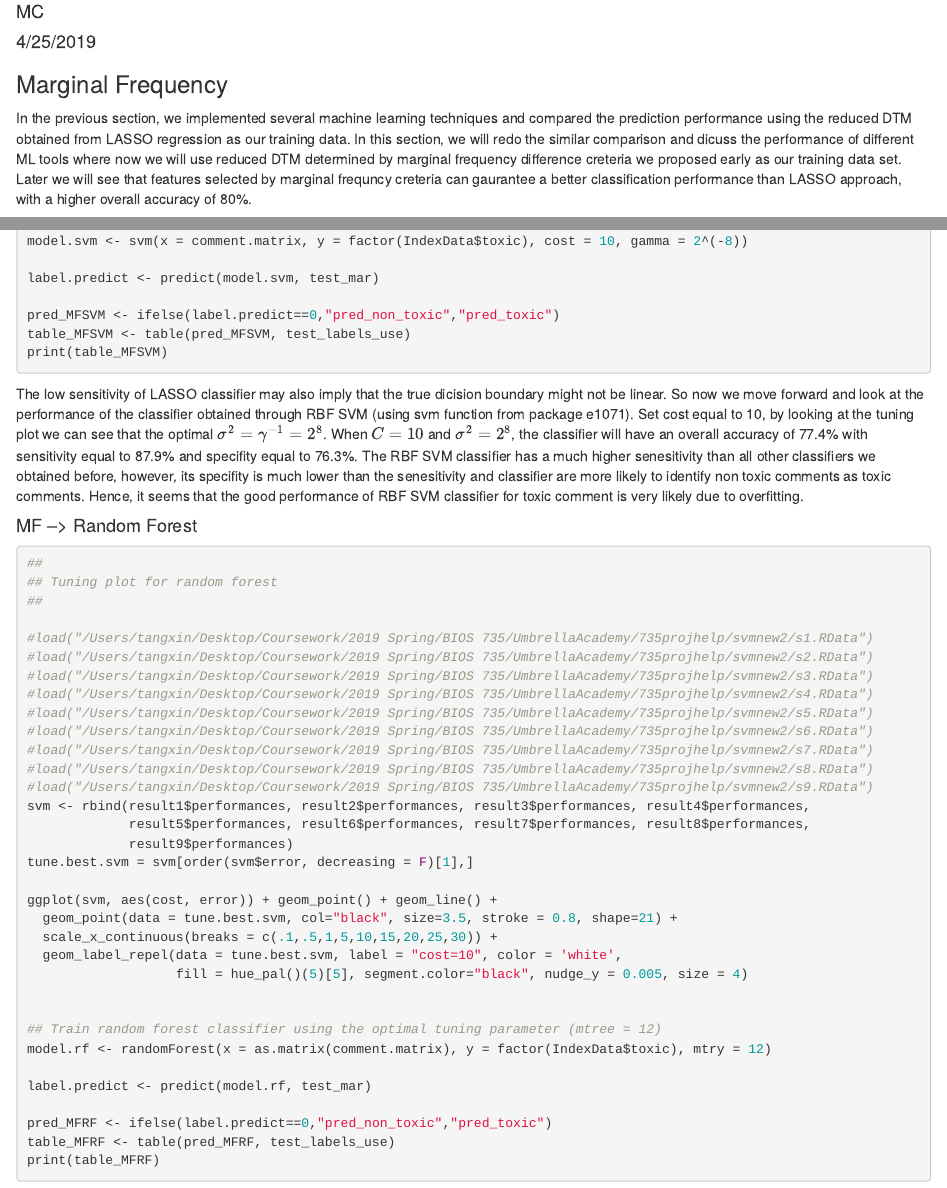
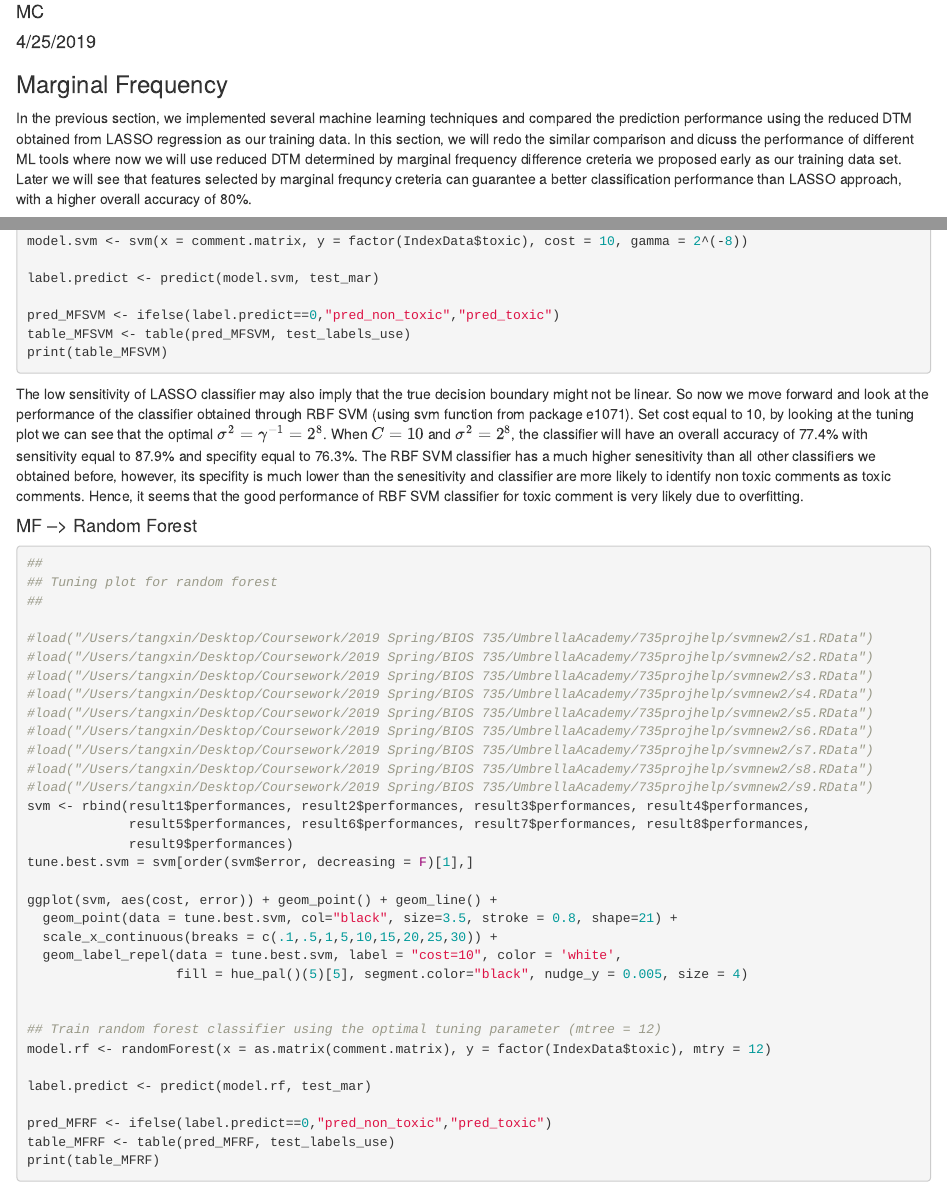
Before and after one commit to hnyang1993/UmbrellaAcademy, an R Markdown document (rmd files/MF.Rmd): the page in a window 1100 px wide, from 70 px down, and a second part further down, joined at a grey line. Rendered offline with R 4.5, knitr and Pandoc, with nearby package versions.

Commit message:
fix typo

````diff
--- a/rmd files/MF.Rmd
+++ b/rmd files/MF.Rmd
@@ -10,7 +10,7 @@ knitr::opts_chunk$set(eval = FALSE)
 ```
 
 ### Marginal Frequency
-In the previous section, we implemented several machine learning techniques and compared the prediction performance using the reduced DTM obtained from LASSO regression as our training data. In this section, we will redo the similar comparison and dicuss the performance of different ML tools where now we will use reduced DTM determined by marginal frequency difference creteria we proposed early as our training data set. Later we will see that features selected by marginal frequncy creteria can gaurantee a better classification performance than LASSO approach, with a higher overall accuracy of 80%.
+In the previous section, we implemented several machine learning techniques and compared the prediction performance using the reduced DTM obtained from LASSO regression as our training data. In this section, we will redo the similar comparison and dicuss the performance of different ML tools where now we will use reduced DTM determined by marginal frequency difference creteria we proposed early as our training data set. Later we will see that features selected by marginal frequncy creteria can guarantee a better classification performance than LASSO approach, with a higher overall accuracy of 80%.
 
 ```{r}
 ## Marginal Frequency Variable Selection
@@ -74,7 +74,7 @@ table_MFSVM <- table(pred_MFSVM, test_labels_use)
 print(table_MFSVM)
 ```
 
-The low sensitivity of LASSO classifier may also imply that the true dicision boundary might not be linear. So now we move forward and look at the performance of the classifier obtained through RBF SVM (using svm function from package e1071). Set cost equal to 10, by looking at the tuning plot we can see that the optimal $\sigma^2=\gamma^{-1}=2^8$. When $C=10$ and $\sigma^2=2^8$, the classifier will have an overall accuracy of 77.4% with sensitivity equal to 87.9% and specifity equal to 76.3%. The RBF SVM classifier has a much higher senesitivity than all other classifiers we obtained before, however, its specifity is much lower than the senesitivity and classifier are more likely to identify non toxic comments as toxic comments. Hence, it seems that the good performance of RBF SVM classifier for toxic comment is very likely due to overfitting.
+The low sensitivity of LASSO classifier may also imply that the true decision boundary might not be linear. So now we move forward and look at the performance of the classifier obtained through RBF SVM (using svm function from package e1071). Set cost equal to 10, by looking at the tuning plot we can see that the optimal $\sigma^2=\gamma^{-1}=2^8$. When $C=10$ and $\sigma^2=2^8$, the classifier will have an overall accuracy of 77.4% with sensitivity equal to 87.9% and specifity equal to 76.3%. The RBF SVM classifier has a much higher senesitivity than all other classifiers we obtained before, however, its specifity is much lower than the senesitivity and classifier are more likely to identify non toxic comments as toxic comments. Hence, it seems that the good performance of RBF SVM classifier for toxic comment is very likely due to overfitting.
 
 
 #### MF --> Random Forest
````
